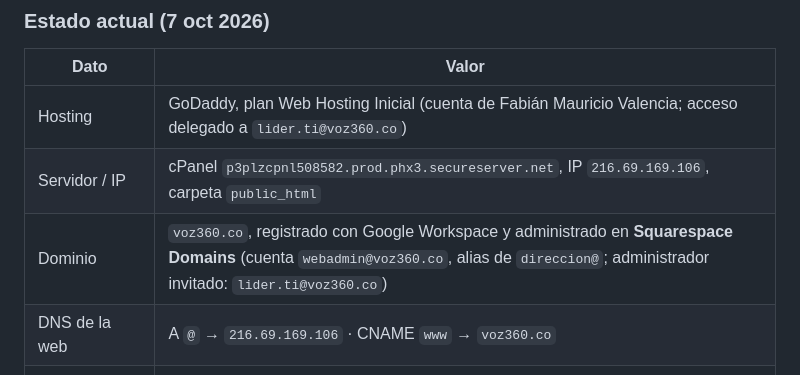
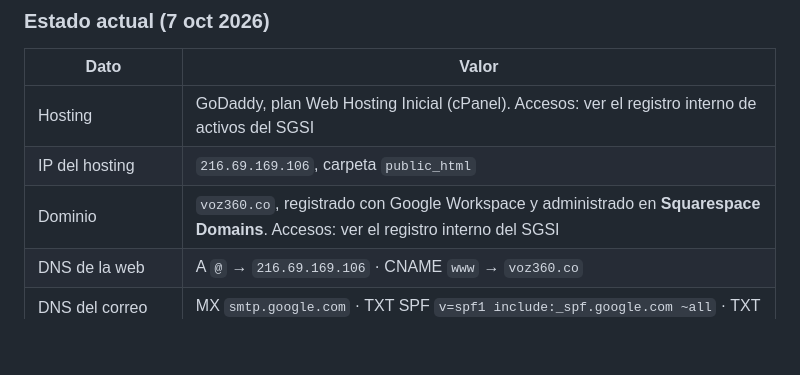
Before and after one commit to JuanSebastianNieto001/paginawebvoz360, a Markdown page: docs/DESPLIEGUE.md, the part around the change. GitHub-like rendering; blank space fills up the shorter version.

Commit message:
Quita de la documentación pública los datos de cuentas y servidor
Co-Authored-By: Claude Opus 5.5 (1M context) <noreply@anthropic.com>

```diff
--- a/docs/DESPLIEGUE.md
+++ b/docs/DESPLIEGUE.md
@@ -79,9 +79,9 @@ Genera `dist/hosting/` y `dist/voz360-hosting.zip` (no se versionan). El `.htacc
 
 | Dato | Valor |
 |---|---|
-| Hosting | GoDaddy, plan Web Hosting Inicial (cuenta de Fabián Mauricio Valencia; acceso delegado a `lider.ti@voz360.co`) |
-| Servidor / IP | cPanel `p3plzcpnl508582.prod.phx3.secureserver.net`, IP `216.69.169.106`, carpeta `public_html` |
-| Dominio | `voz360.co`, registrado con Google Workspace y administrado en **Squarespace Domains** (cuenta `webadmin@voz360.co`, alias de `direccion@`; administrador invitado: `lider.ti@voz360.co`) |
+| Hosting | GoDaddy, plan Web Hosting Inicial (cPanel). Accesos: ver el registro interno de activos del SGSI |
+| IP del hosting | `216.69.169.106`, carpeta `public_html` |
+| Dominio | `voz360.co`, registrado con Google Workspace y administrado en **Squarespace Domains**. Accesos: ver el registro interno del SGSI |
 | DNS de la web | A `@` → `216.69.169.106` · CNAME `www` → `voz360.co` |
 | DNS del correo (no tocar) | MX `smtp.google.com` · TXT SPF `v=spf1 include:_spf.google.com ~all` · TXT `google._domainkey` (DKIM) |
 | Certificado | Let's Encrypt para `voz360.co` y `www.voz360.co`. **Vence el 5 de enero de 2027** |
```
